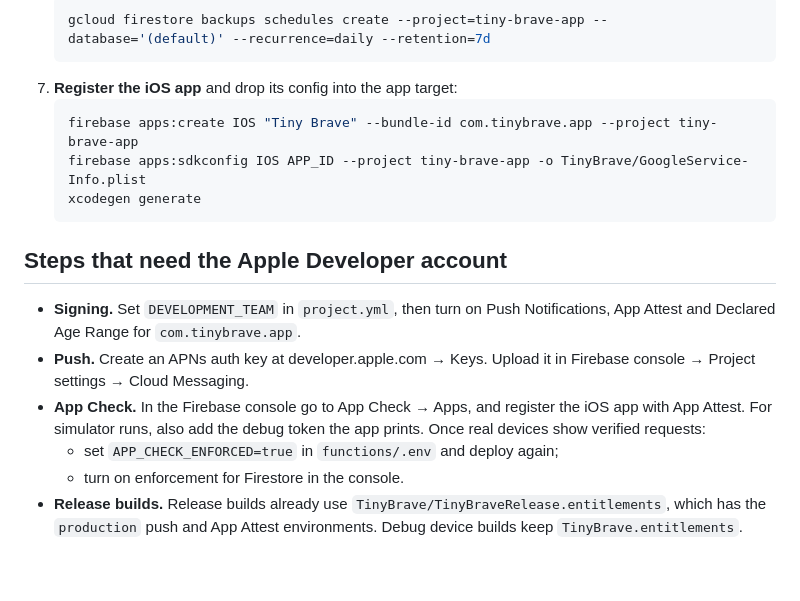
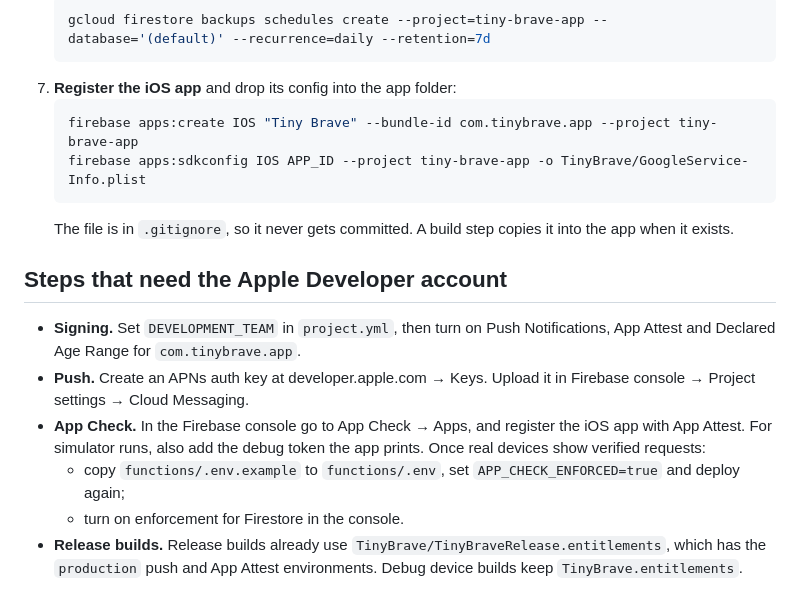
Before and after one commit to D-Byun/tiny-brave, a Markdown page: BACKEND.md, the part around the change. GitHub-like rendering; blank space fills up the shorter version.

````diff
--- a/BACKEND.md
+++ b/BACKEND.md
@@ -69,19 +69,19 @@ Use the same Google account for both CLIs (`firebase login`, `gcloud auth login`
    ```sh
    gcloud firestore backups schedules create --project=tiny-brave-app --database='(default)' --recurrence=daily --retention=7d
    ```
-7. **Register the iOS app** and drop its config into the app target:
+7. **Register the iOS app** and drop its config into the app folder:
    ```sh
    firebase apps:create IOS "Tiny Brave" --bundle-id com.tinybrave.app --project tiny-brave-app
    firebase apps:sdkconfig IOS APP_ID --project tiny-brave-app -o TinyBrave/GoogleService-Info.plist
-   xcodegen generate
    ```
+   The file is in `.gitignore`, so it never gets committed. A build step copies it into the app when it exists.
 
 ## Steps that need the Apple Developer account
 
 - **Signing.** Set `DEVELOPMENT_TEAM` in `project.yml`, then turn on Push Notifications, App Attest and Declared Age Range for `com.tinybrave.app`.
 - **Push.** Create an APNs auth key at developer.apple.com → Keys. Upload it in Firebase console → Project settings → Cloud Messaging.
 - **App Check.** In the Firebase console go to App Check → Apps, and register the iOS app with App Attest. For simulator runs, also add the debug token the app prints. Once real devices show verified requests:
-  - set `APP_CHECK_ENFORCED=true` in `functions/.env` and deploy again;
+  - copy `functions/.env.example` to `functions/.env`, set `APP_CHECK_ENFORCED=true` and deploy again;
   - turn on enforcement for Firestore in the console.
 - **Release builds.** Release builds already use `TinyBrave/TinyBraveRelease.entitlements`, which has the `production` push and App Attest environments. Debug device builds keep `TinyBrave.entitlements`.
 
````
Also changed, not shown: README.md (+11 -3 lines), screenshots/circle.png (added), screenshots/home.png (added), screenshots/reflection.png (added), screenshots/track.png (added), 3 other files.
